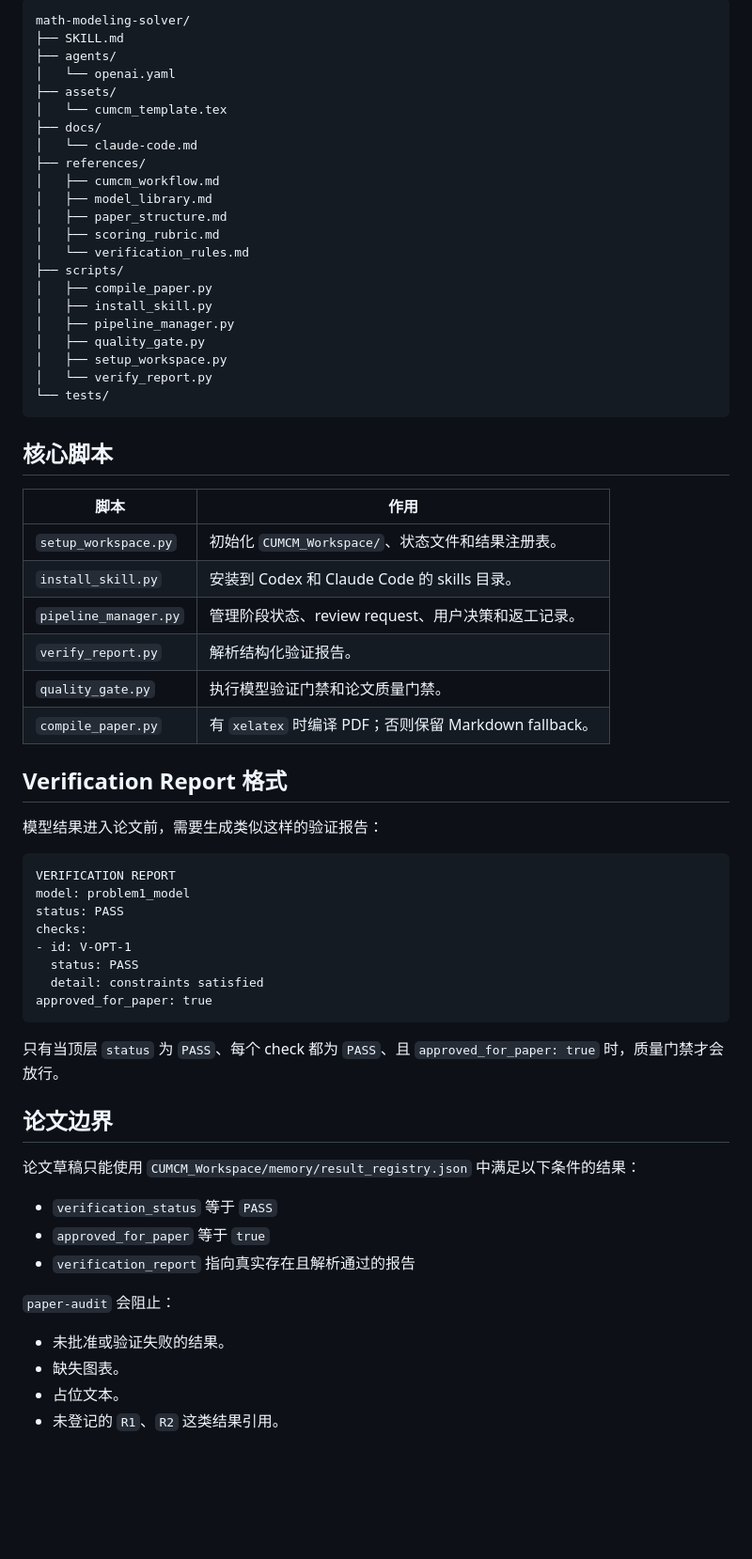
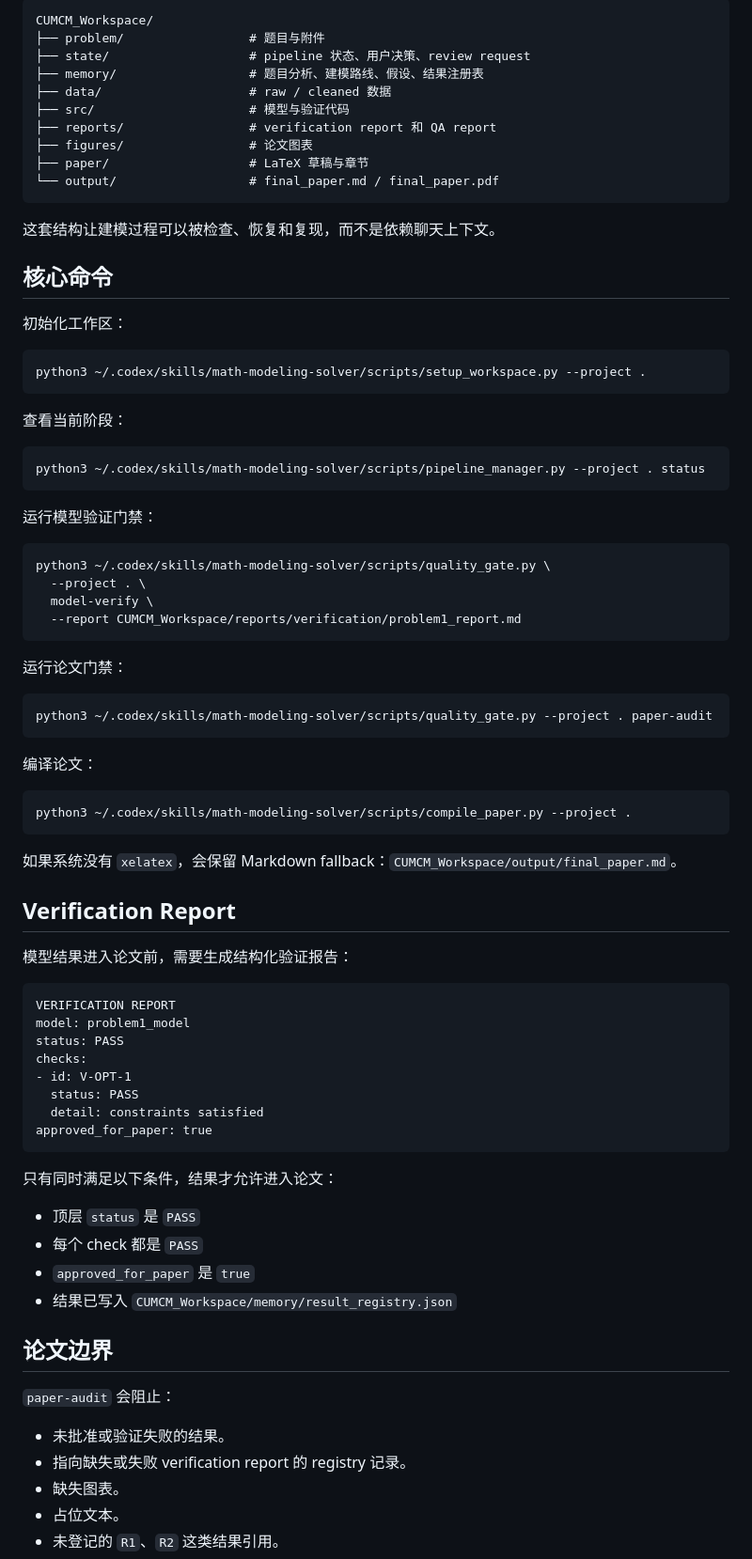
Before and after one commit to NeoXue-ai/math-modeling-solver, a Markdown page: README.md, the part around one of its changes. Shown at 94% size. GitHub-like rendering; blank space fills up the shorter version.

````diff
--- a/README.md
+++ b/README.md
@@ -189,43 +152,59 @@ complete
 
 ```text
-math-modeling-solver/
-├── SKILL.md
-├── agents/
-│   └── openai.yaml
-├── assets/
-│   └── cumcm_template.tex
-├── docs/
-│   └── claude-code.md
-├── references/
-│   ├── cumcm_workflow.md
-│   ├── model_library.md
-│   ├── paper_structure.md
-│   ├── scoring_rubric.md
-│   └── verification_rules.md
-├── scripts/
-│   ├── compile_paper.py
-│   ├── install_skill.py
-│   ├── pipeline_manager.py
-│   ├── quality_gate.py
-│   ├── setup_workspace.py
-│   └── verify_report.py
-└── tests/
+CUMCM_Workspace/
+├── problem/                 # 题目与附件
+├── state/                   # pipeline 状态、用户决策、review request
+├── memory/                  # 题目分析、建模路线、假设、结果注册表
+├── data/                    # raw / cleaned 数据
+├── src/                     # 模型与验证代码
+├── reports/                 # verification report 和 QA report
+├── figures/                 # 论文图表
+├── paper/                   # LaTeX 草稿与章节
+└── output/                  # final_paper.md / final_paper.pdf
 ```
 
-## 核心脚本
+这套结构让建模过程可以被检查、恢复和复现，而不是依赖聊天上下文。
 
-| 脚本 | 作用 |
-| --- | --- |
-| `setup_workspace.py` | 初始化 `CUMCM_Workspace/`、状态文件和结果注册表。 |
-| `install_skill.py` | 安装到 Codex 和 Claude Code 的 skills 目录。 |
-| `pipeline_manager.py` | 管理阶段状态、review request、用户决策和返工记录。 |
-| `verify_report.py` | 解析结构化验证报告。 |
-| `quality_gate.py` | 执行模型验证门禁和论文质量门禁。 |
-| `compile_paper.py` | 有 `xelatex` 时编译 PDF；否则保留 Markdown fallback。 |
+## 核心命令
 
-## Verification Report 格式
+初始化工作区：
 
-模型结果进入论文前，需要生成类似这样的验证报告：
+```bash
+python3 ~/.codex/skills/math-modeling-solver/scripts/setup_workspace.py --project .
+```
+
+查看当前阶段：
+
+```bash
+python3 ~/.codex/skills/math-modeling-solver/scripts/pipeline_manager.py --project . status
+```
+
+运行模型验证门禁：
+
+```bash
+python3 ~/.codex/skills/math-modeling-solver/scripts/quality_gate.py \
+  --project . \
+  model-verify \
+  --report CUMCM_Workspace/reports/verification/problem1_report.md
+```
+
+运行论文门禁：
+
+```bash
+python3 ~/.codex/skills/math-modeling-solver/scripts/quality_gate.py --project . paper-audit
+```
+
+编译论文：
+
+```bash
+python3 ~/.codex/skills/math-modeling-solver/scripts/compile_paper.py --project .
+```
+
+如果系统没有 `xelatex`，会保留 Markdown fallback：`CUMCM_Workspace/output/final_paper.md`。
+
+## Verification Report
+
+模型结果进入论文前，需要生成结构化验证报告：
 
 ```text
 VERIFICATION REPORT
@@ -238,19 +217,19 @@ checks:
 approved_for_paper: true
 ```
 
-只有当顶层 `status` 为 `PASS`、每个 check 都为 `PASS`、且 `approved_for_paper: true` 时，质量门禁才会放行。
+只有同时满足以下条件，结果才允许进入论文：
+
+- 顶层 `status` 是 `PASS`
+- 每个 check 都是 `PASS`
+- `approved_for_paper` 是 `true`
+- 结果已写入 `CUMCM_Workspace/memory/result_registry.json`
 
 ## 论文边界
-
-论文草稿只能使用 `CUMCM_Workspace/memory/result_registry.json` 中满足以下条件的结果：
-
-- `verification_status` 等于 `PASS`
-- `approved_for_paper` 等于 `true`
-- `verification_report` 指向真实存在且解析通过的报告
 
 `paper-audit` 会阻止：
 
 - 未批准或验证失败的结果。
+- 指向缺失或失败 verification report 的 registry 记录。
 - 缺失图表。
 - 占位文本。
 - 未登记的 `R1`、`R2` 这类结果引用。
````
Also changed, not shown: other parts of README.md (+98 -107 lines).
